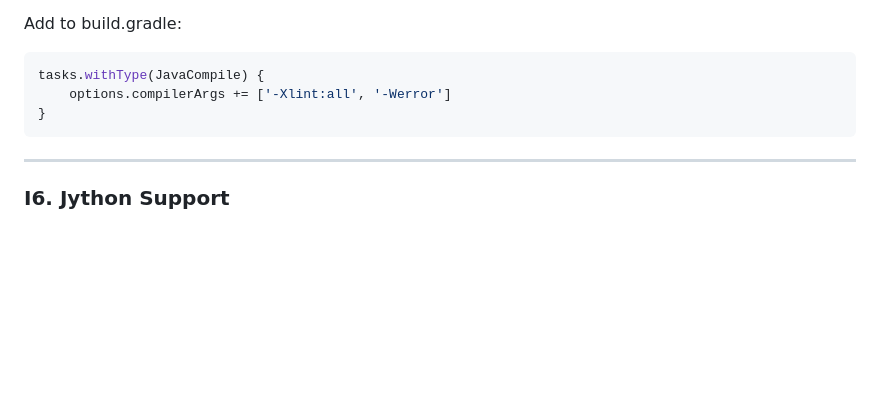
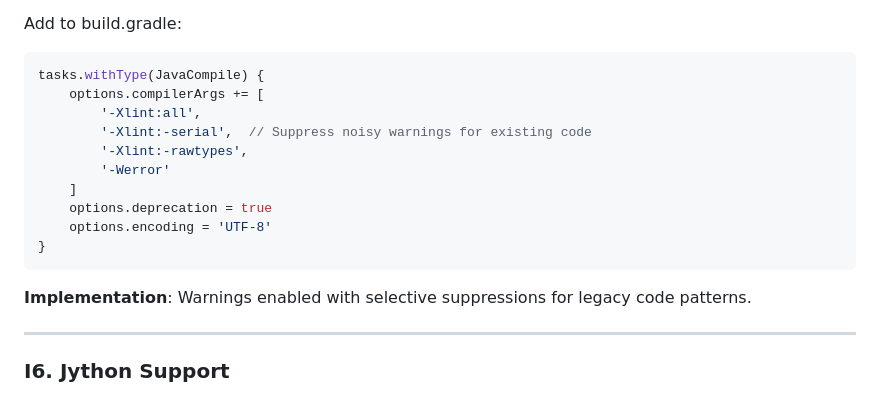
Before and after one commit to jhjensen/javi, a Markdown page: todo.md, the part around one of its changes. GitHub-like rendering; blank space fills up the shorter version.

````diff
--- a/todo.md
+++ b/todo.md
@@ -786,9 +802,18 @@ dependencies {
 Add to build.gradle:
 ```gradle
 tasks.withType(JavaCompile) {
-    options.compilerArgs += ['-Xlint:all', '-Werror']
+    options.compilerArgs += [
+        '-Xlint:all',
+        '-Xlint:-serial',  // Suppress noisy warnings for existing code
+        '-Xlint:-rawtypes',
+        '-Werror'
+    ]
+    options.deprecation = true
+    options.encoding = 'UTF-8'
 }
 ```
+
+**Implementation**: Warnings enabled with selective suppressions for legacy code patterns.
 
 ---
 
````
Also changed, not shown: other parts of todo.md (+24 -8 lines).
